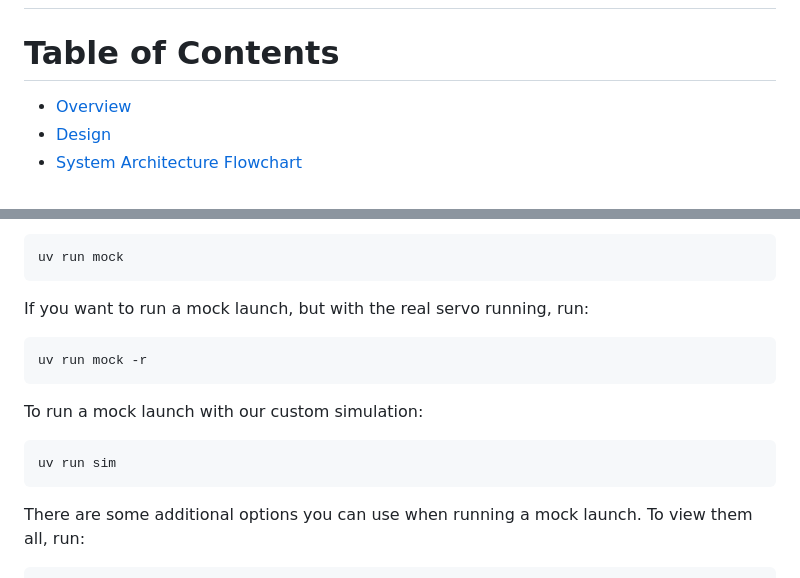
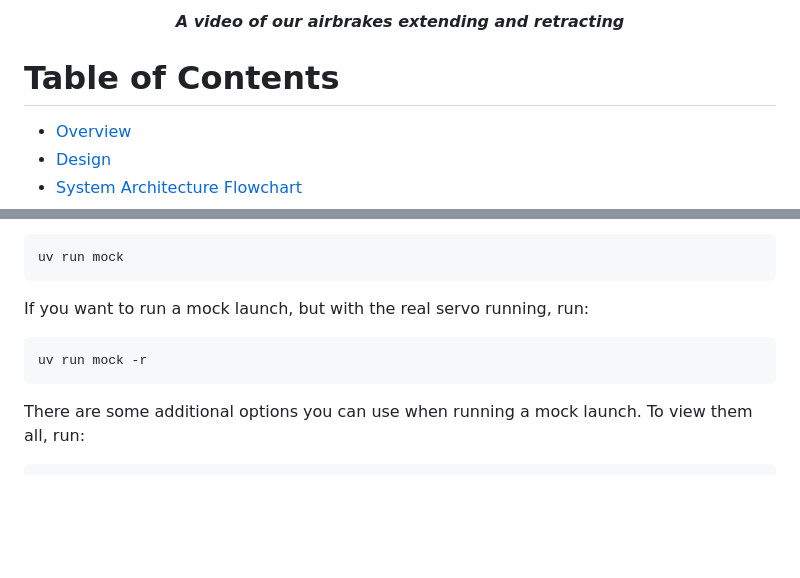
Before and after one commit to NCSU-High-Powered-Rocketry-Club/AirbrakesV2, a Markdown page: README.md, 2 parts joined by grey strips. Rendered like a GitHub page; blank space fills up the shorter version.

````diff
--- a/README.md
+++ b/README.md
@@ -2,3 +16,6 @@
+<b> _A video of our airbrakes extending and retracting_ </b>
+
+</div>
 
 # Table of Contents
 
@@ -247,10 +258,6 @@ If you want to run a mock launch, but with the real servo running, run:
 ```bash
 uv run mock -r
 ```
-To run a mock launch with our custom simulation:
-```bash
-uv run sim
-```
 There are some additional options you can use when running a mock launch. To view them all, run:
 ```bash
 uv run mock --help
````
Also changed, not shown: other parts of README.md (+33 -10 lines).
